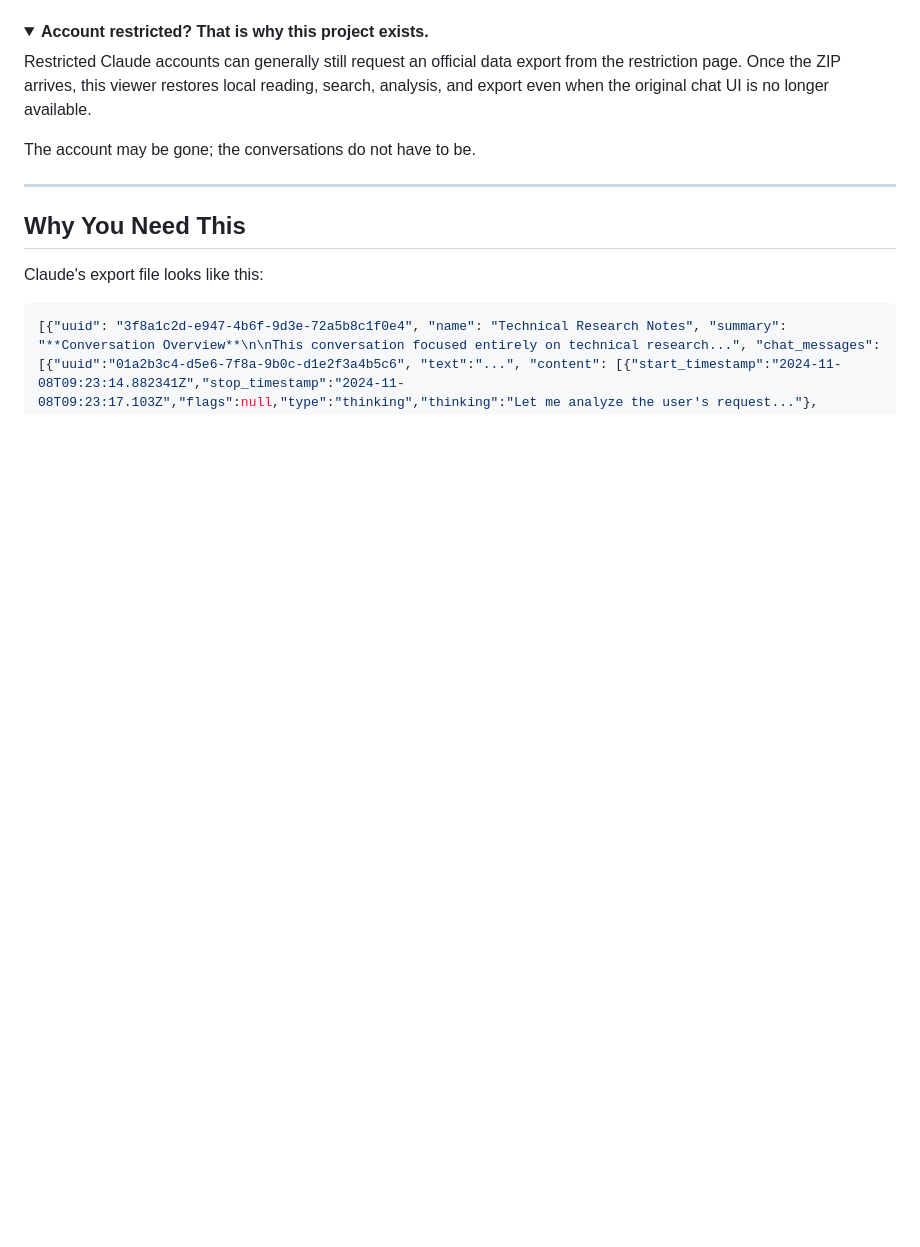
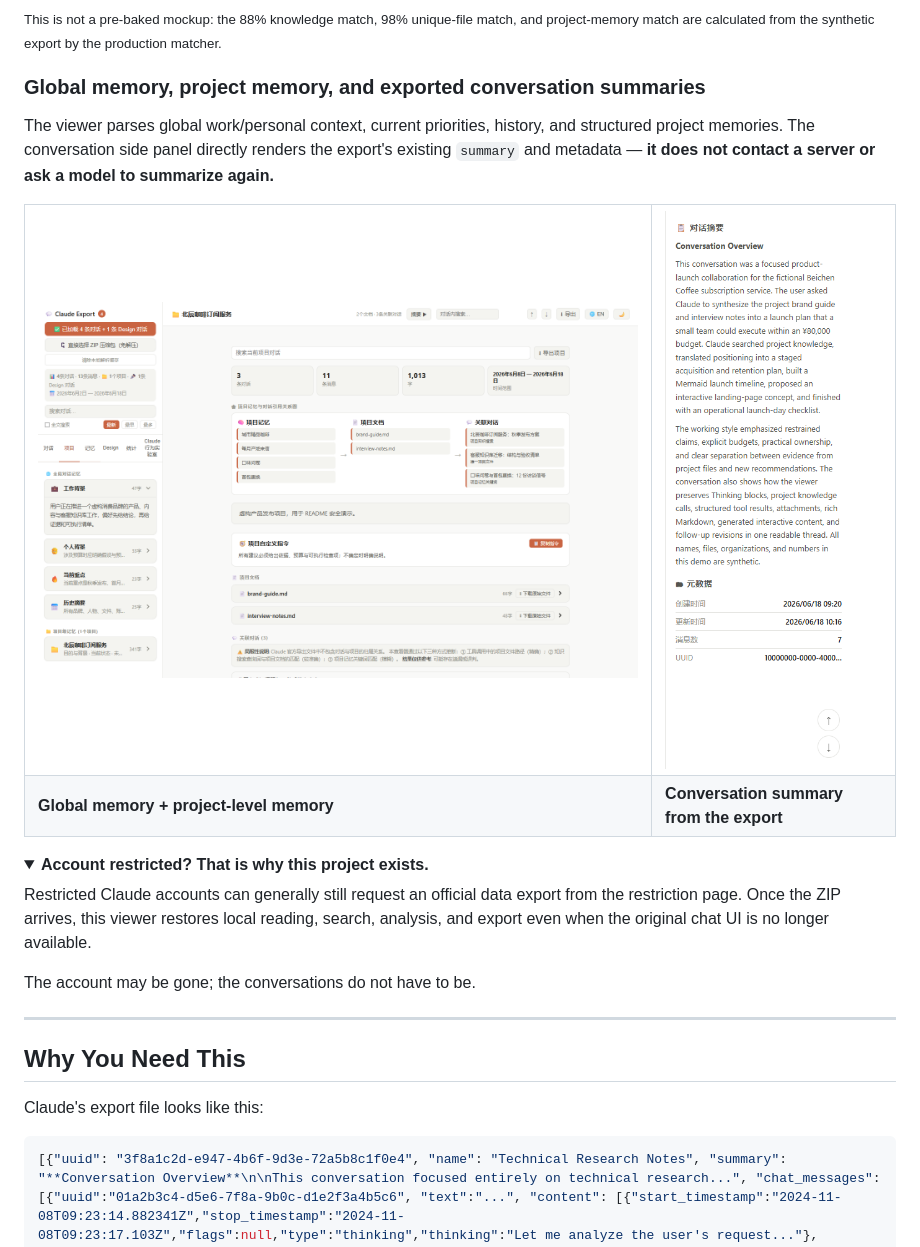
Before and after one commit to Artistkisa/claude-rescue-reader, a Markdown page: README.en.md, the part around one of its changes. Drawn GitHub-style; pictures changed too: docs/images/conversation-summary.png (added), docs/images/memory-view.png (added); folded sections open; blank space fills up the shorter version.

Commit message:
docs: showcase project evidence, memories, and exported summaries (#52)
Co-authored-by: Artistkisa <harry@kisara.art>

```diff
--- a/README.en.md
+++ b/README.en.md
@@ -49,3 +64,19 @@ You can also select the extracted folder. Chrome, Edge, and Firefox are supporte
+<sub>This is not a pre-baked mockup: the 88% knowledge match, 98% unique-file match, and project-memory match are calculated from the synthetic export by the production matcher.</sub>
+
+### Global memory, project memory, and exported conversation summaries
+
+The viewer parses global work/personal context, current priorities, history, and structured project memories. The conversation side panel directly renders the export's existing `summary` and metadata — **it does not contact a server or ask a model to summarize again.**
+
+<table>
+<tr>
+<td width="72%"><img src="docs/images/memory-view.png" alt="Global memory, project memory, and project reference graph"></td>
+<td width="28%"><img src="docs/images/conversation-summary.png" alt="Conversation summary and metadata from a Claude export"></td>
+</tr>
+<tr>
+<td><b>Global memory + project-level memory</b></td>
+<td><b>Conversation summary from the export</b></td>
+</tr>
+</table>
 
 <details>
 <summary><b>Account restricted? That is why this project exists.</b></summary>
```
Also changed, not shown: other parts of README.en.md (+15 -0 lines), README.md (+31 -0 lines), docs/images/project-associations.png (added), docs/images/viewer-overview.png, 3 other files.
